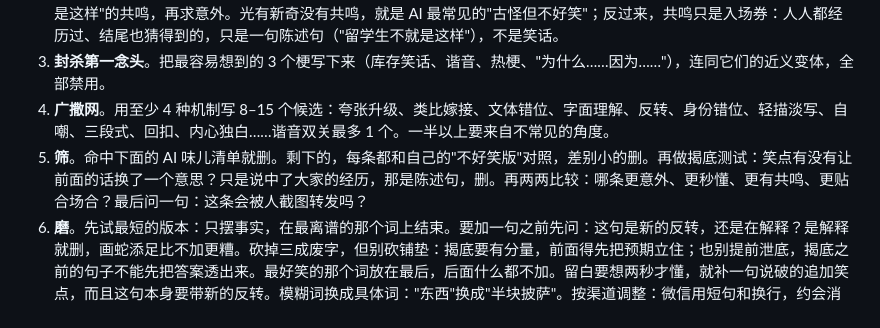
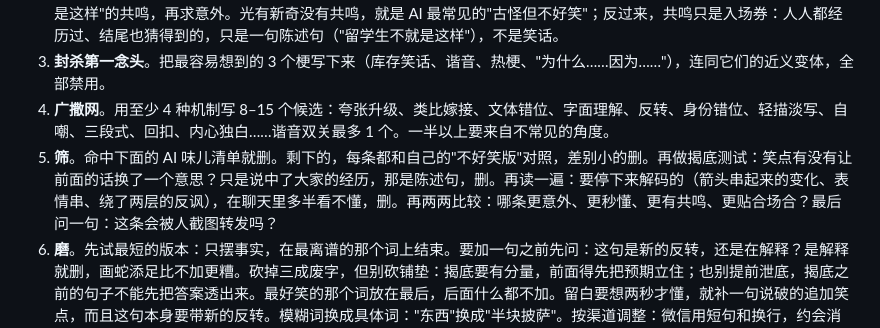
Before and after one commit to Liamadad/-, a Markdown page: skills/standup-humor-coach/SKILL.md, the part around the change. Rendered like a GitHub page.

```diff
--- a/skills/standup-humor-coach/SKILL.md
+++ b/skills/standup-humor-coach/SKILL.md
@@ -33,7 +33,7 @@ description: 脱口秀幽默教练。用美式脱口秀的写作和表演技巧
 2. **找态度和错位**。先找现实里本来就离谱的地方：真实的价格、原话、规定、客套话。很多时候，把它摆对位置就已经是笑话，不用再编。再问：这件事哪里**怪、烦、怕、蠢、难、装**？期待和现实差在哪？哪句真话没人说出口？先找"对对对，就是这样"的共鸣，再求意外。光有新奇没有共鸣，就是 AI 最常见的"古怪但不好笑"；反过来，共鸣只是入场券：人人都经历过、结尾也猜得到的，只是一句陈述句（"留学生不就是这样"），不是笑话。
 3. **封杀第一念头**。把最容易想到的 3 个梗写下来（库存笑话、谐音、热梗、"为什么……因为……"），连同它们的近义变体，全部禁用。
 4. **广撒网**。用至少 4 种机制写 8–15 个候选：夸张升级、类比嫁接、文体错位、字面理解、反转、身份错位、轻描淡写、自嘲、三段式、回扣、内心独白……谐音双关最多 1 个。一半以上要来自不常见的角度。
-5. **筛**。命中下面的 AI 味儿清单就删。剩下的，每条都和自己的"不好笑版"对照，差别小的删。再做揭底测试：笑点有没有让前面的话换了一个意思？只是说中了大家的经历，那是陈述句，删。再两两比较：哪条更意外、更秒懂、更有共鸣、更贴合场合？最后问一句：这条会被人截图转发吗？
+5. **筛**。命中下面的 AI 味儿清单就删。剩下的，每条都和自己的"不好笑版"对照，差别小的删。再做揭底测试：笑点有没有让前面的话换了一个意思？只是说中了大家的经历，那是陈述句，删。再读一遍：要停下来解码的（箭头串起来的变化、表情串、绕了两层的反讽），在聊天里多半看不懂，删。再两两比较：哪条更意外、更秒懂、更有共鸣、更贴合场合？最后问一句：这条会被人截图转发吗？
 6. **磨**。先试最短的版本：只摆事实，在最离谱的那个词上结束。要加一句之前先问：这句是新的反转，还是在解释？是解释就删，画蛇添足比不加更糟。砍掉三成废字，但别砍铺垫：揭底要有分量，前面得先把预期立住；也别提前泄底，揭底之前的句子不能先把答案透出来。最好笑的那个词放在最后，后面什么都不加。留白要想两秒才懂，就补一句说破的追加笑点，而且这句本身要带新的反转。模糊词换成具体词："东西"换成"半块披萨"。按渠道调整：微信用短句和换行，约会消息留一个对方好接的口子，舞台版标出停顿。
 7. **只拿最好的 1–3 条出来**，角度各不相同，可以标 **稳 / 中 / 辣**。不预告，不解释，不道歉，不升华。教学时，在笑话**之后**用一句话点出机制。如果没有一条过线，就直说"这个我只想到一般的"，给出最好的一条，再问一个能让它变好的细节。
 
```
Also changed, not shown: skills/standup-humor-coach-workspace/humor-profile.md (+8 -2 lines).
